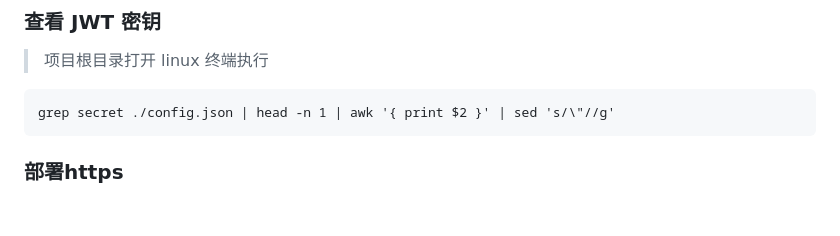
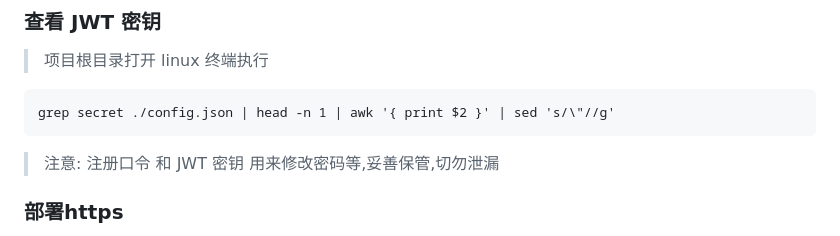
Before and after one commit to soonxf/Firewalld-UI, a Markdown page: README.md, the part around the change. Rendered like a GitHub page; blank space fills up the shorter version.

````diff
--- a/README.md
+++ b/README.md
@@ -155,6 +155,8 @@ sqlite3 ./database/sqlite-prod.db 'SELECT secret FROM users WHERE username = "
 grep secret ./config.json | head -n 1 | awk '{ print $2 }' | sed 's/\"//g'
 ```
 
+> 注意: 注册口令 和 JWT 密钥 用来修改密码等,妥善保管,切勿泄漏
+
 
 ### 部署https
 
````
